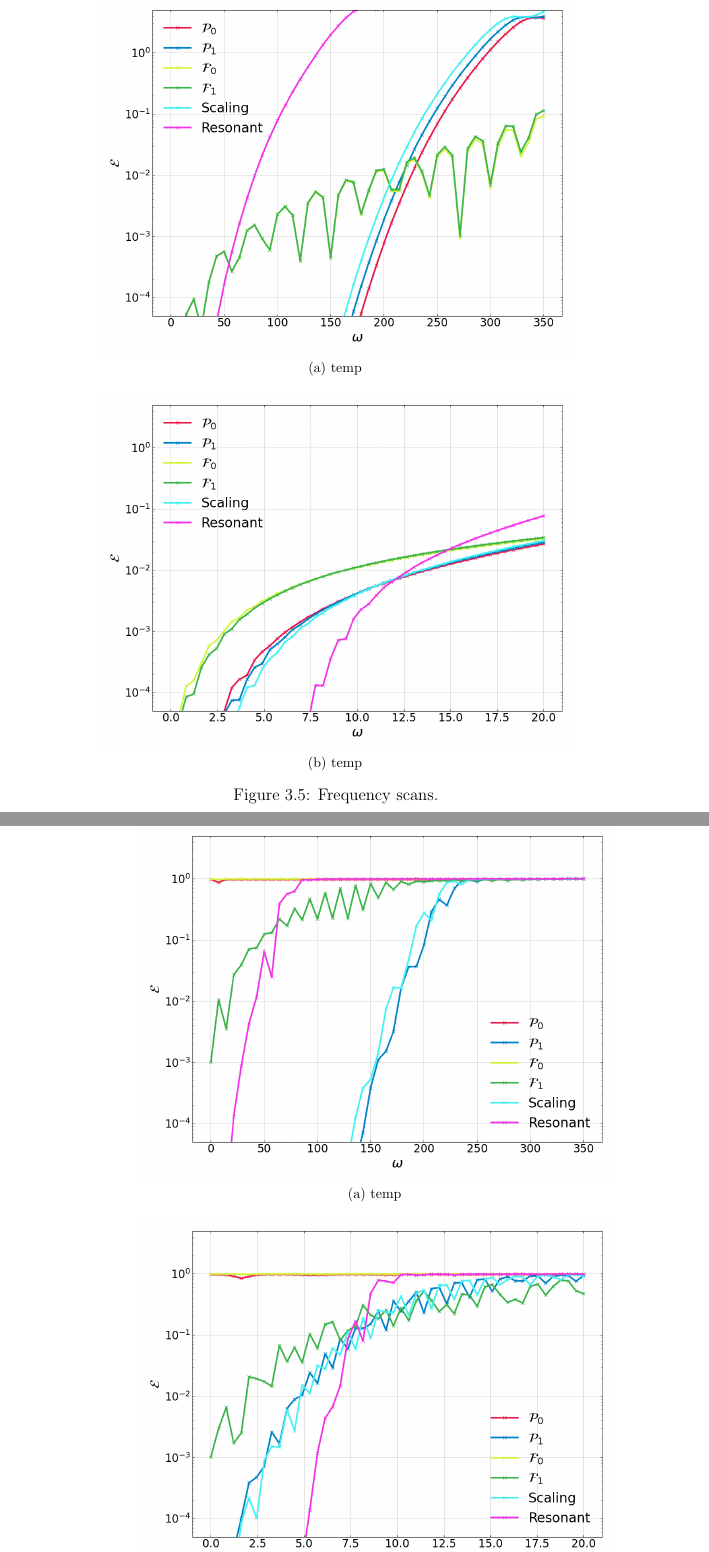
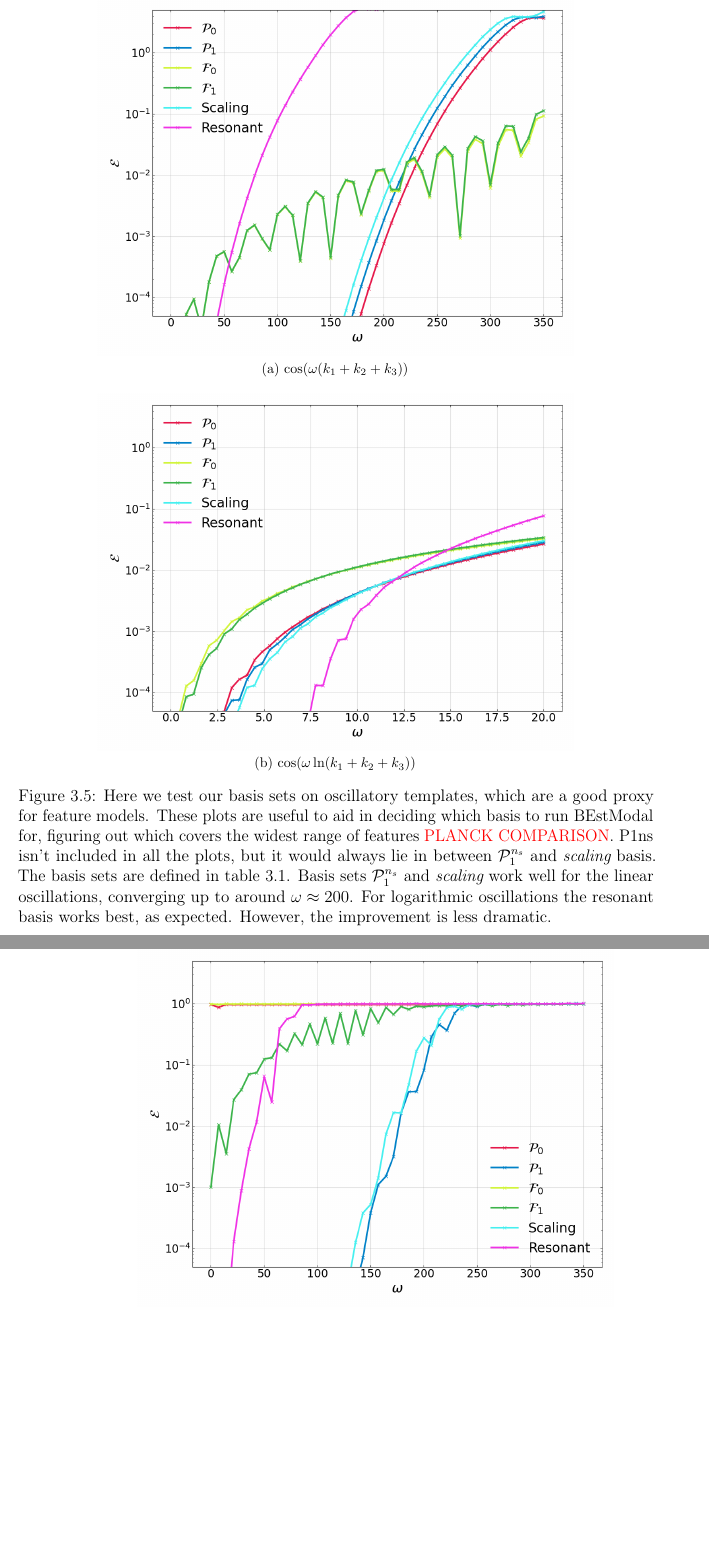
Before and after one commit to pc559/thesis, a LaTeX thesis (thesis.tex, which reads basis_chapter.tex): two parts of pages 94 and 95 of 142, joined at a grey line, cut so that both start at the same text, the shorter picture padded with empty space. Compiled offline with pdfLaTeX; a missing bibliography style is replaced by a similar one.

Commit message:
captions for convergence plots

```diff
--- a/basis_chapter.tex
+++ b/basis_chapter.tex
@@ -644,13 +644,20 @@ oscillation, $\Linvk$ always converges in the fewest modes.
 
 \begin{figure}[!pth]
 \centering
-\subfloat[temp]{\label{fig:a}\includegraphics[width=.75\columnwidth]{freq_scan_plots/cos_freq_scan.png}}\\
-\subfloat[temp]{\label{fig:a}\includegraphics[width=.75\columnwidth]{freq_scan_plots/cos_log_freq_scan.png}}\\
+\subfloat[$\cos(\omega(k_1+k_2+k_3))$]{\label{fig:a}\includegraphics[width=.75\columnwidth]{freq_scan_plots/cos_freq_scan.png}}\\
+\subfloat[$\cos(\omega\ln(k_1+k_2+k_3))$]{\label{fig:a}\includegraphics[width=.75\columnwidth]{freq_scan_plots/cos_log_freq_scan.png}}\\
 \caption{
-    Frequency scans.
+    Here we test our basis sets on oscillatory templates, which are a good proxy for feature models.
+    These plots are useful to aid in deciding which basis to run BEstModal for,
+    figuring out which covers the widest range of features \textcolor{red}{PLANCK COMPARISON}.
+    P1ns isn't included in all the plots, but it would always lie in between~$\Lnsinv$ and $\scalingbasis$ basis.
+    The basis sets are defined in table~\ref{tab:basis_summary}.
+    Basis sets~$\Lnsinv$ and $\scalingbasis$ work well for the linear oscillations,
+    converging up to around $\omega\approx200$.
+    For logarithmic oscillations the resonant basis works best, as expected.
+    However, the improvement is less dramatic.
     }\label{fig:plot_freq_scan}
 \end{figure}
 \begin{figure}[!pth]
 \centering
-\subfloat[temp]{\label{fig:a}\includegraphics[width=.75\columnwidth]{freq_scan_plots/dbi_cos_freq_scan.png}}\\
-\subfloat[temp]{\label{fig:a}\includegraphics[width=.75\columnwidth]{freq_scan_plots/dbi_cos_log_freq_scan.png}}\\
+\subfloat[$\cos(\omega(k_1+k_2+k_3))S^{DBI}$]{\label{fig:a}\includegraphics[width=.75\columnwidth]{freq_scan_plots/dbi_cos_freq_scan.png}}\\
@@ -659,3 +668,5 @@ oscillation, $\Linvk$ always converges in the fewest modes.
+    For logarithmic oscillations the resonant basis works best,
+    again, converging up to around $\omega\approx7$.
     }\label{fig:plot_freq_scan_dbi}
 \end{figure}
 
```
Also changed, not shown: word_counts.csv (+1 -0 lines), basis_chapter.tex (6 more changed lines).
